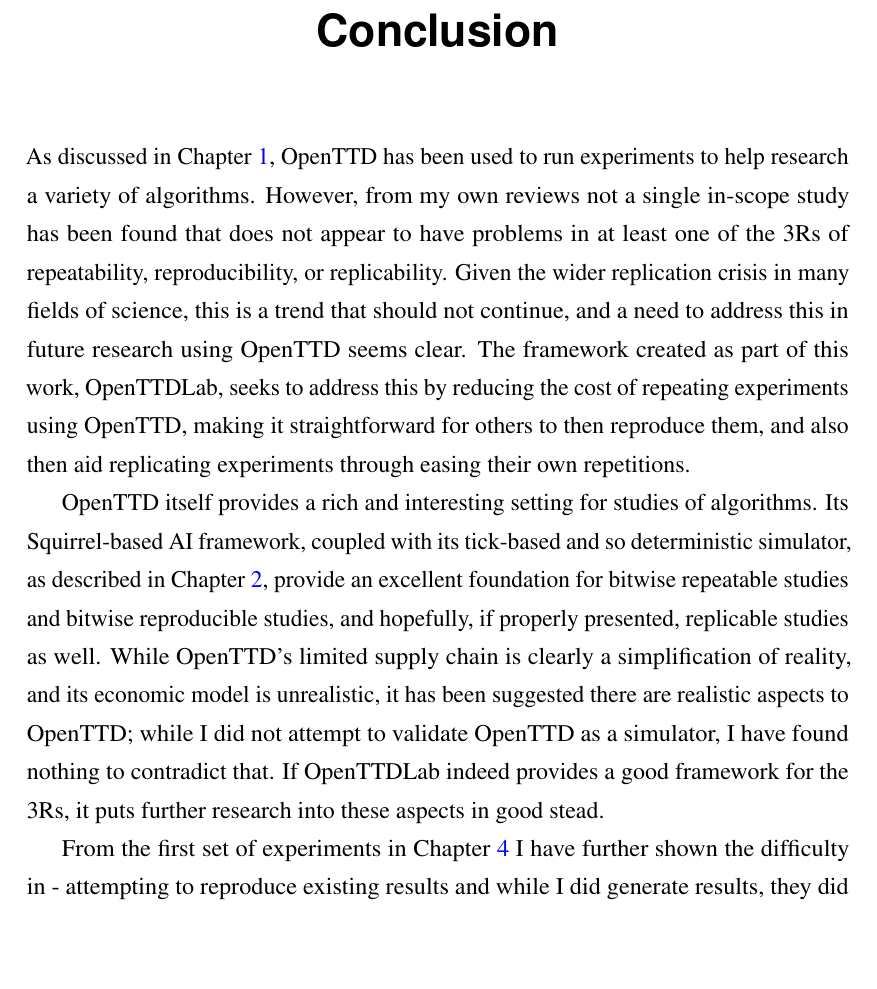
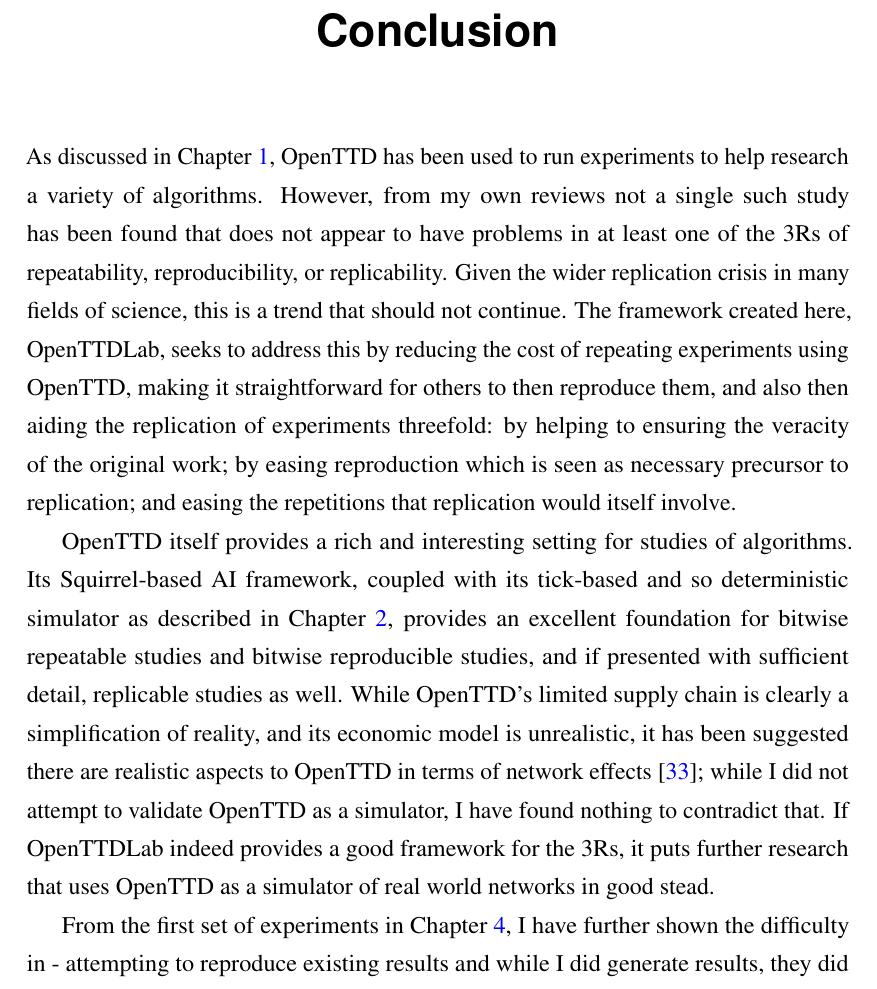
Before and after one commit to michalc/OpenTTDLab-MSc-Dissertation, a LaTeX thesis (main.tex): part of page 38 of 72, cut so that both start at the same text, the shorter picture padded with empty space. Compiled offline with pdfLaTeX.

Commit message:
Updates from Overleaf

```diff
--- a/main.tex
+++ b/main.tex
@@ -902,11 +902,11 @@
 \chapter{Conclusion}
 \label{chapter:conclusion}
 
-As discussed in Chapter \ref{chapter:introduction}, OpenTTD has been used to run experiments to help research a variety of algorithms. However, from my own reviews not a single in-scope study has been found that does not appear to have problems in at least one of the 3Rs of repeatability, reproducibility, or replicability. Given the wider replication crisis in many fields of science, this is a trend that should not continue, and a need to address this in future research using OpenTTD seems clear. The framework created as part of this work, OpenTTDLab, seeks to address this by reducing the cost of repeating experiments using OpenTTD, making it straightforward for others to then reproduce them, and also then aid replicating experiments through easing their own repetitions.
+As discussed in Chapter \ref{chapter:introduction}, OpenTTD has been used to run experiments to help research a variety of algorithms. However, from my own reviews not a single such study has been found that does not appear to have problems in at least one of the 3Rs of repeatability, reproducibility, or replicability. Given the wider replication crisis in many fields of science, this is a trend that should not continue. The framework created here, OpenTTDLab, seeks to address this by reducing the cost of repeating experiments using OpenTTD, making it straightforward for others to then reproduce them, and also then aiding the replication of experiments threefold: by helping to ensuring the veracity of the original work; by easing reproduction which is seen as necessary precursor to replication; and easing the repetitions that replication would itself involve.
 
-OpenTTD itself provides a rich and interesting setting for studies of algorithms. Its Squirrel-based AI framework, coupled with its tick-based and so deterministic simulator, as described in Chapter \ref{chapter:openttd-model-and-abilities}, provide an excellent foundation for bitwise repeatable studies and bitwise reproducible studies, and hopefully, if properly presented, replicable studies as well. While OpenTTD's limited supply chain is clearly a simplification of reality, and its economic model is unrealistic, it has been suggested there are realistic aspects to OpenTTD; while I did not attempt to validate OpenTTD as a simulator, I have found nothing to contradict that. If OpenTTDLab indeed provides a good framework for the 3Rs, it puts further research into these aspects in good stead.
+OpenTTD itself provides a rich and interesting setting for studies of algorithms. Its Squirrel-based AI framework, coupled with its tick-based and so deterministic simulator as described in Chapter \ref{chapter:openttd-model-and-abilities}, provides an excellent foundation for bitwise repeatable studies and bitwise reproducible studies, and if presented with sufficient detail, replicable studies as well. While OpenTTD's limited supply chain is clearly a simplification of reality, and its economic model is unrealistic, it has been suggested there are realistic aspects to OpenTTD in terms of network effects \cite{raghothama2013review}; while I did not attempt to validate OpenTTD as a simulator, I have found nothing to contradict that. If OpenTTDLab indeed provides a good framework for the 3Rs, it puts further research that uses OpenTTD as a simulator of real world networks in good stead.
 
-From the first set of experiments in Chapter \ref{chapter:experiments-attempt-at-reproducing} I have further shown the difficulty in - attempting to reproduce existing results and while I did generate results, they did not match the ones originally reported. However, using OpenTTDLab and providing the artifacts for running an analysing results, I have shown that it is straightforward to repeat experiments, so hopefully for others to reproduce my work.
+From the first set of experiments in Chapter \ref{chapter:experiments-attempt-at-reproducing}, I have further shown the difficulty in - attempting to reproduce existing results and while I did generate results, they did not match the ones originally reported. However, using OpenTTDLab and providing the artifacts for running an analysing results, I have shown that it is straightforward to repeat experiments, so hopefully for others to reproduce my work.
 
 The second set of experiments in Chapter \ref{chapter:experiments-simple-parameterised-ai} have shown again that OpenTTDLab can be used to easily repeat experiments, and again. Going further in this case, the experiments hint that OpenTTD could be used to simulate more complex world properties relating to transportation, business, or logistics; obtaining results that appear to show risk-benefit trade offs.
 
```
